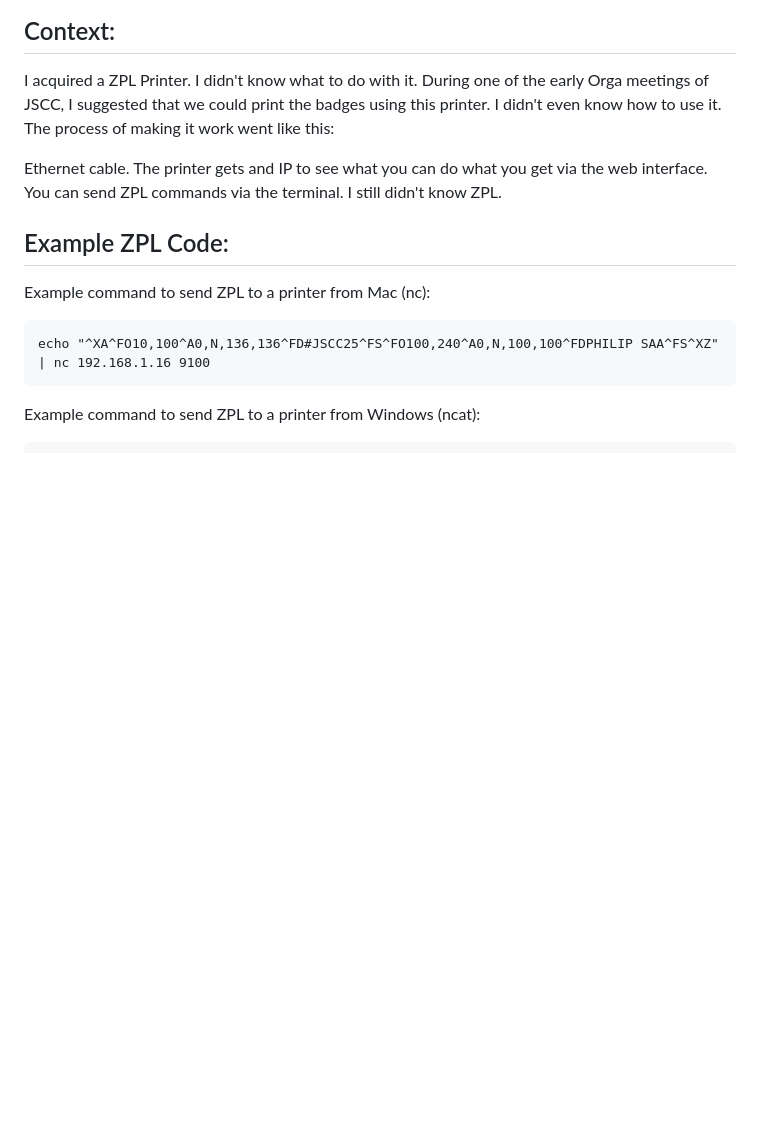
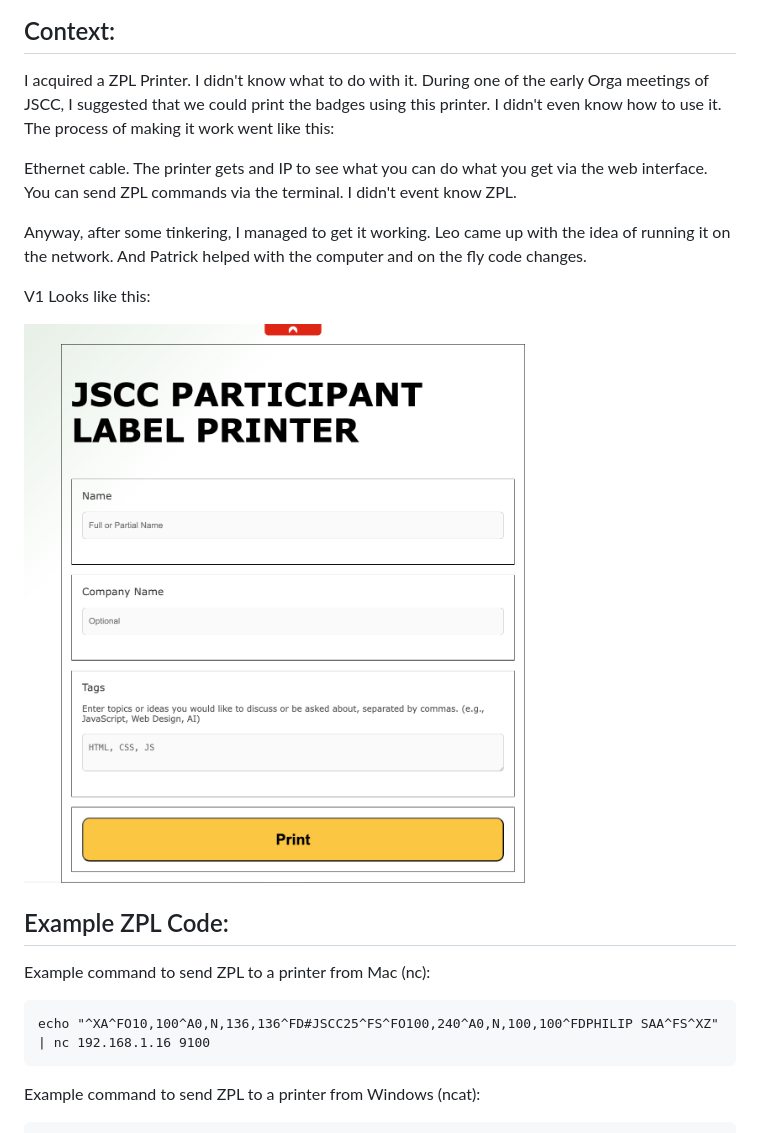
Before and after one commit to cowglow/jscc-zpl-printer, a Markdown page: README.md, the part around the change. Rendered like a GitHub page; pictures changed too: public/client-screenshot.png (added); blank space fills up the shorter version.

```diff
--- a/README.md
+++ b/README.md
@@ -8,7 +8,13 @@ During one of the early Orga meetings of JSCC, I suggested that we could print t
 I didn't even know how to use it. The process of making it work went like this:
 
 Ethernet cable. The printer gets and IP to see what you can do what you get via the web interface.
-You can send ZPL commands via the terminal. I still didn't know ZPL.
+You can send ZPL commands via the terminal. I didn't event know ZPL.
+
+Anyway, after some tinkering, I managed to get it working. Leo came up with the idea of running it on the network. And Patrick helped with the computer and on the fly code changes.
+
+V1 Looks like this:
+
+![client-screenshot.png](public/client-screenshot.png)
 
 ## Example ZPL Code:
 Example command to send ZPL to a printer from Mac (nc):
```
